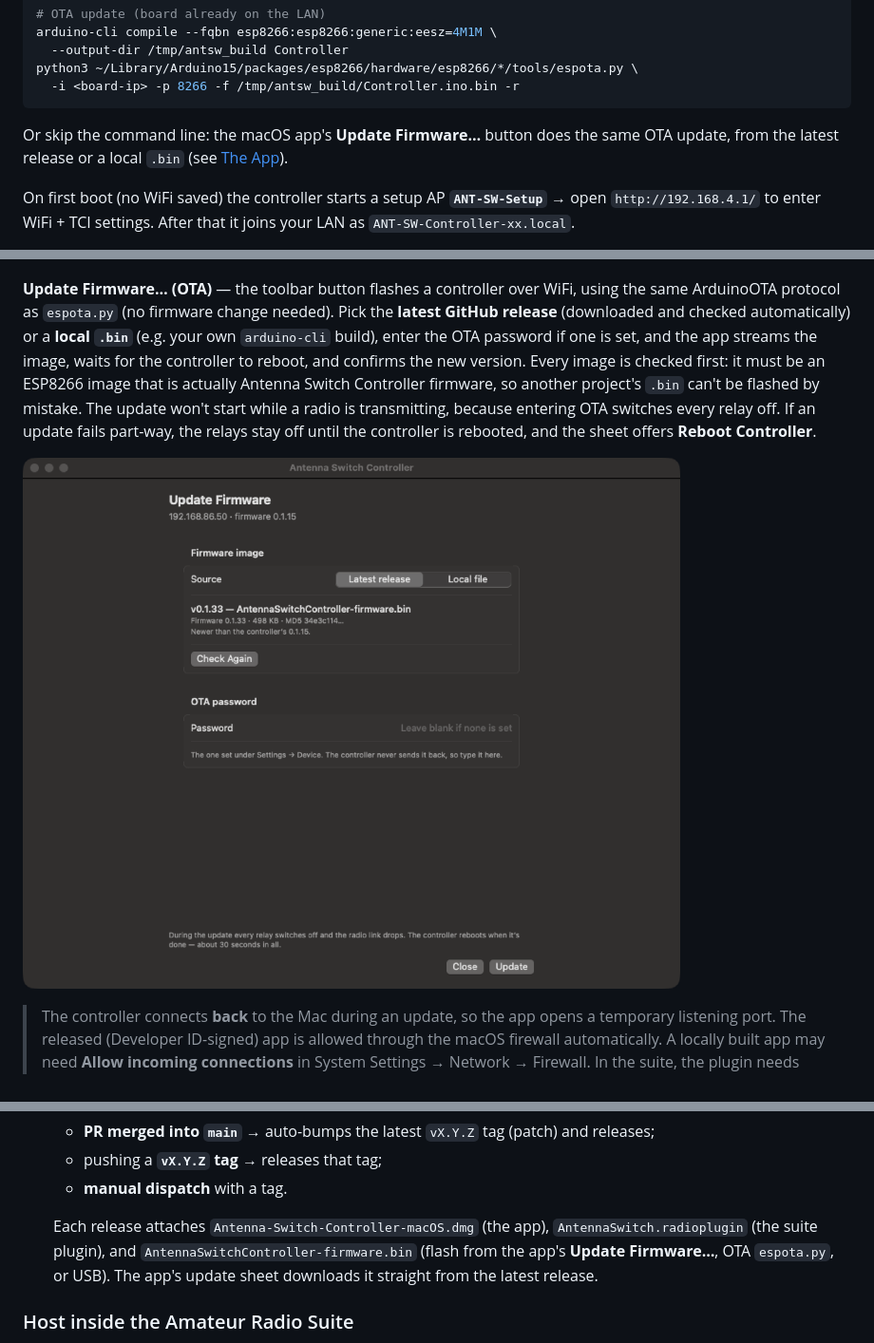
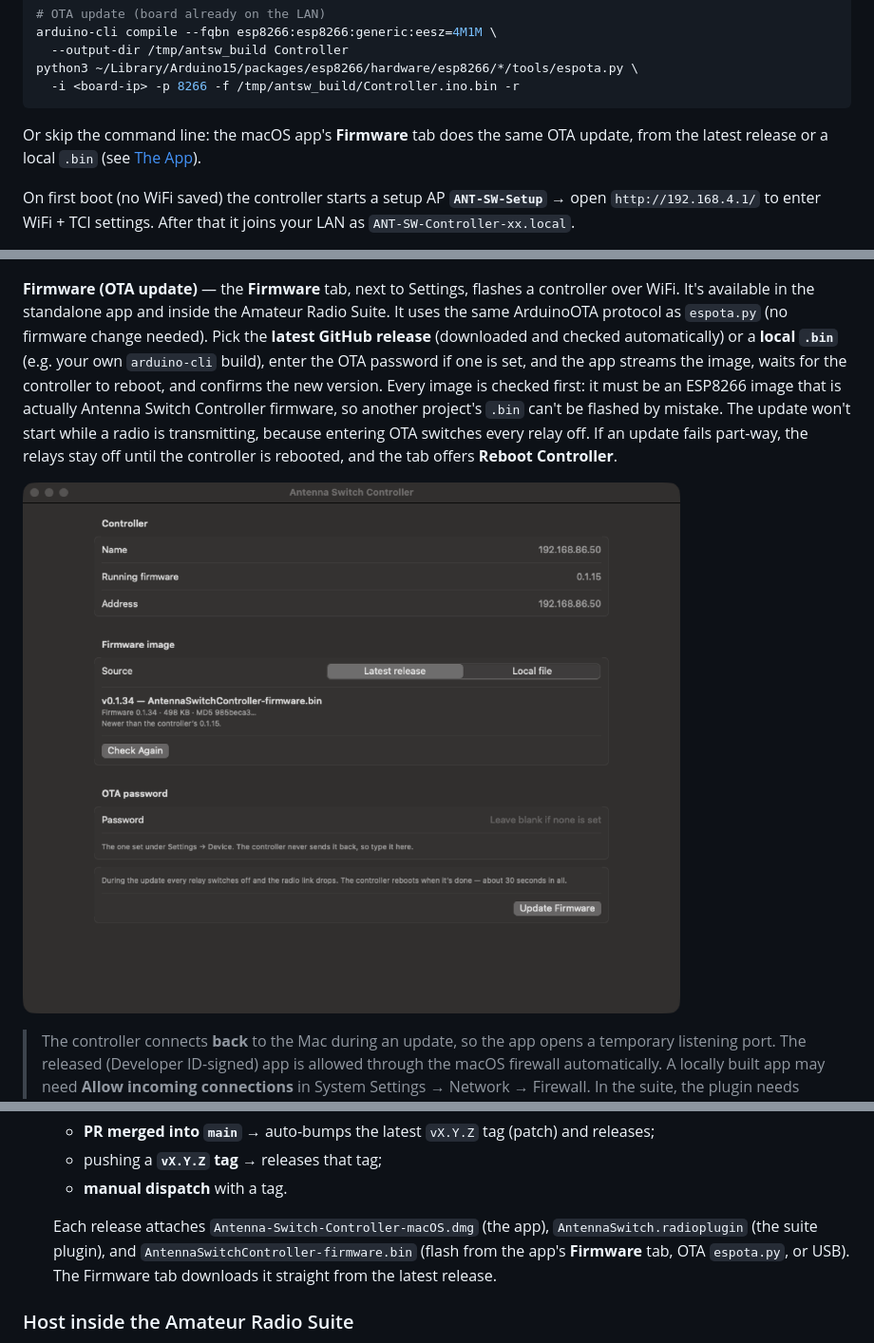
Before and after one commit to VU3ESV/AntennaSwitchController, a Markdown page: README.md, 3 parts joined by grey strips. Shown at 95% size. GitHub-like rendering; pictures changed too: App/docs/images/app-firmware-update.png.

````diff
--- a/README.md
+++ b/README.md
@@ -72,7 +72,7 @@ python3 ~/Library/Arduino15/packages/esp8266/hardware/esp8266/*/tools/espota.py
   -i <board-ip> -p 8266 -f /tmp/antsw_build/Controller.ino.bin -r
 ```
 
-Or skip the command line: the macOS app's **Update Firmware…** button does the same
+Or skip the command line: the macOS app's **Firmware** tab does the same
 OTA update, from the latest release or a local `.bin` (see [The App](#the-app-macos)).
 
 On first boot (no WiFi saved) the controller starts a setup AP **`ANT-SW-Setup`**
@@ -177,8 +177,10 @@ on the network; add one by IP or pick a discovered unit:
 
 ![Add and discover](App/docs/images/app-empty-discovery.png)
 
-**Update Firmware… (OTA)** — the toolbar button flashes a controller over WiFi,
-using the same ArduinoOTA protocol as `espota.py` (no firmware change needed). Pick
+**Firmware (OTA update)** — the **Firmware** tab, next to Settings, flashes a
+controller over WiFi. It's available in the standalone app and inside the Amateur
+Radio Suite. It uses the same ArduinoOTA protocol as `espota.py` (no firmware
+change needed). Pick
 the **latest GitHub release** (downloaded and checked automatically) or a **local
 `.bin`** (e.g. your own `arduino-cli` build), enter the OTA password if one is set,
 and the app streams the image, waits for the controller to reboot, and confirms the
@@ -186,7 +188,7 @@ new version. Every image is checked first: it must be an ESP8266 image that is
 actually Antenna Switch Controller firmware, so another project's `.bin` can't be
 flashed by mistake. The update won't start while a radio is transmitting, because
 entering OTA switches every relay off. If an update fails part-way, the relays stay
-off until the controller is rebooted, and the sheet offers **Reboot Controller**.
+off until the controller is rebooted, and the tab offers **Reboot Controller**.
 
 ![Firmware update](App/docs/images/app-firmware-update.png)
 
@@ -255,8 +257,8 @@ it Gatekeeper blocks an unsigned, un-notarized bundle. On first launch, allow
 
   Each release attaches `Antenna-Switch-Controller-macOS.dmg` (the app),
   `AntennaSwitch.radioplugin` (the suite plugin), and
-  `AntennaSwitchController-firmware.bin` (flash from the app's **Update Firmware…**,
-  OTA `espota.py`, or USB). The app's update sheet downloads it straight from the
+  `AntennaSwitchController-firmware.bin` (flash from the app's **Firmware** tab,
+  OTA `espota.py`, or USB). The Firmware tab downloads it straight from the
   latest release.
 
 ### Host inside the Amateur Radio Suite
````
Also changed, not shown: CHANGELOG.md (+17 -1 lines), CLAUDE.md (+21 -5 lines), 12 other files.
